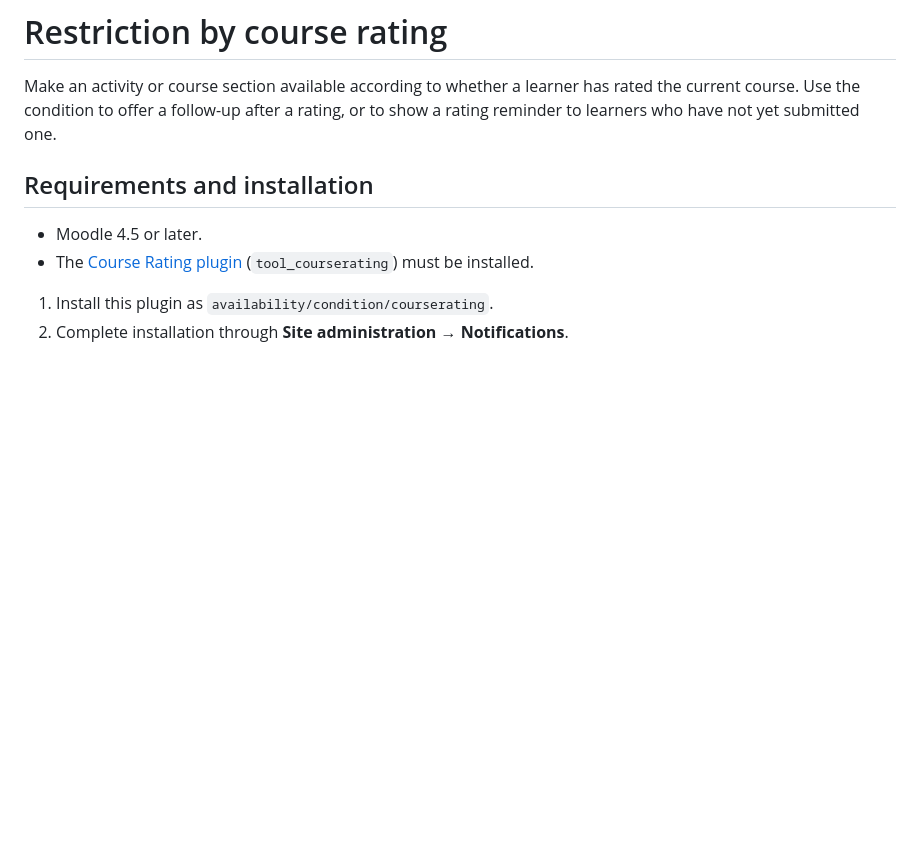
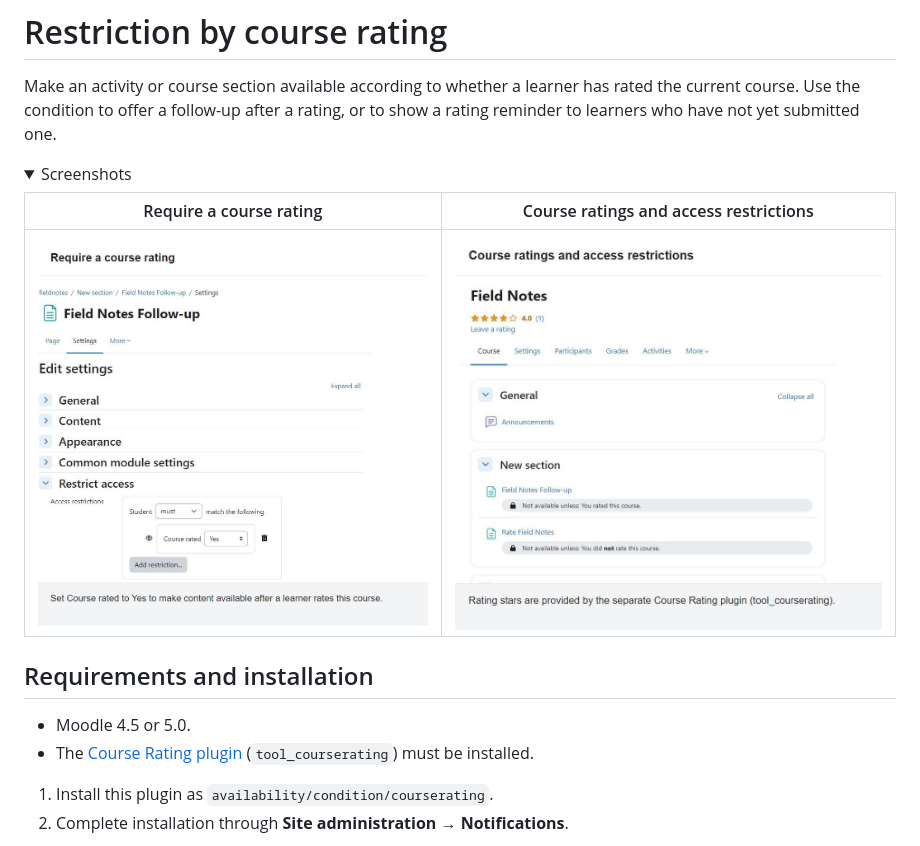
Before and after one commit to 108design/moodle-availability_courserating, a Markdown page: README.md, the part around the change. GitHub-like rendering; pictures changed too: docs/screenshots/course-rating-restriction.jpg (added), docs/screenshots/course-rating-stars.jpg (added); folded sections open; blank space fills up the shorter version.

```diff
--- a/README.md
+++ b/README.md
@@ -8,9 +8,18 @@ Make an activity or course section available according to whether a learner has
 rated the current course. Use the condition to offer a follow-up after a rating,
 or to show a rating reminder to learners who have not yet submitted one.
 
+<details>
+<summary>Screenshots</summary>
+
+| Require a course rating | Course ratings and access restrictions |
+| --- | --- |
+| [![Course rated set to Yes](https://raw.githubusercontent.com/108design/moodle-availability_courserating/main/docs/screenshots/course-rating-restriction.jpg)](docs/screenshots/course-rating-restriction.jpg) | [![Rating stars from the separate Course Rating plugin](https://raw.githubusercontent.com/108design/moodle-availability_courserating/main/docs/screenshots/course-rating-stars.jpg)](docs/screenshots/course-rating-stars.jpg) |
+
+</details>
+
 ## Requirements and installation
 
-- Moodle 4.5 or later.
+- Moodle 4.5 or 5.0.
 - The [Course Rating plugin](https://github.com/marinaglancy/moodle-tool_courserating)
   (`tool_courserating`) must be installed.
 
```
Also changed, not shown: 3 other files.
